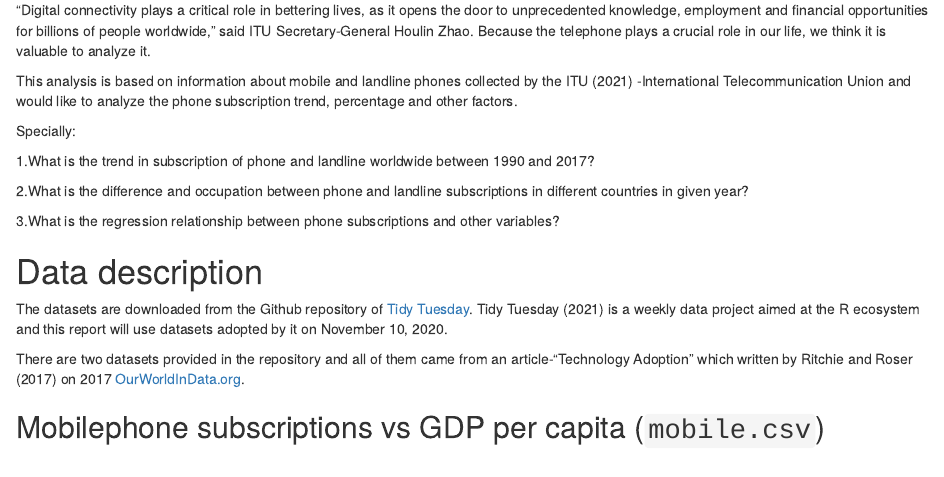
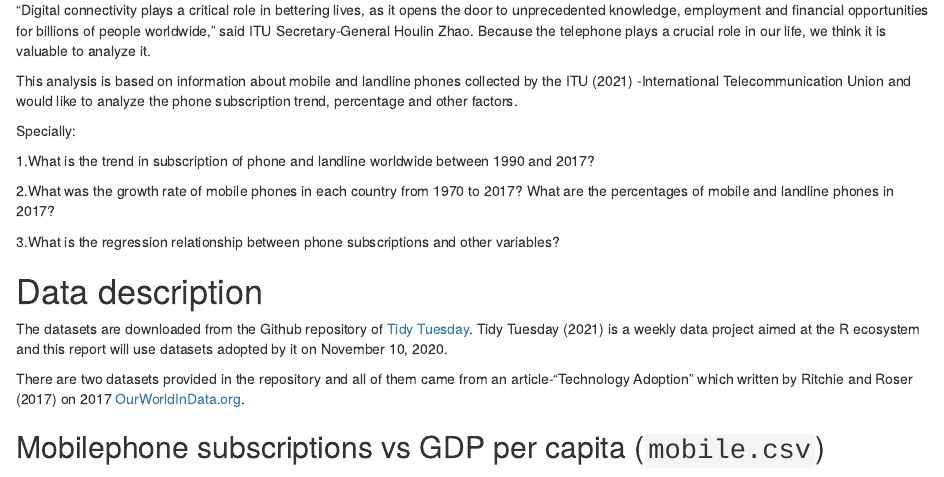
Before and after one commit to etc5521-2021/assignment-1-brolga, an R Markdown document (index.Rmd): the page in a window 1100 px wide, from 370 px down. Rendered offline with R 4.5, knitr and Pandoc, with nearby package versions; some code elsewhere in the file could not run offline.

Commit message:
change question

```diff
--- a/index.Rmd
+++ b/index.Rmd
@@ -37,7 +37,7 @@ Specially:
 
 1.What is the trend in subscription of phone and landline worldwide between 1990 and 2017?
 
-2.What is the difference and occupation between phone and landline subscriptions in different countries in given year?
+2.What was the growth rate of mobile phones in each country from 1970 to 2017? What are the percentages of mobile and landline phones in 2017?
 
 3.What is the regression relationship between phone subscriptions and other variables?
 
```
Also changed, not shown: index.html.
